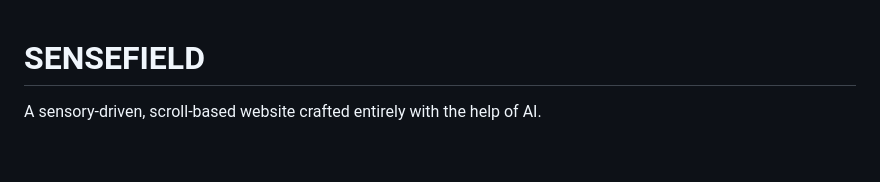
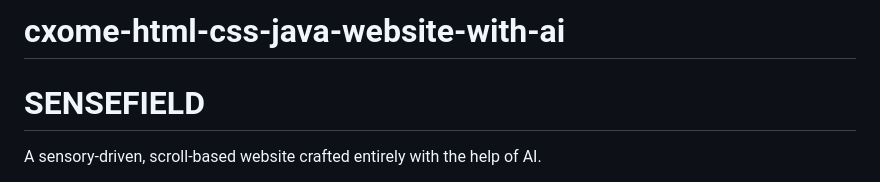
Before and after one commit to cxome/cxome.github.io, a Markdown page: README.md, the part around the change. Drawn GitHub-style; blank space fills up the shorter version.

```diff
--- a/README.md
+++ b/README.md
@@ -1,3 +1,4 @@
+# cxome-html-css-java-website-with-ai
 # SENSEFIELD
 
 A sensory-driven, scroll-based website crafted entirely with the help of AI.
```
